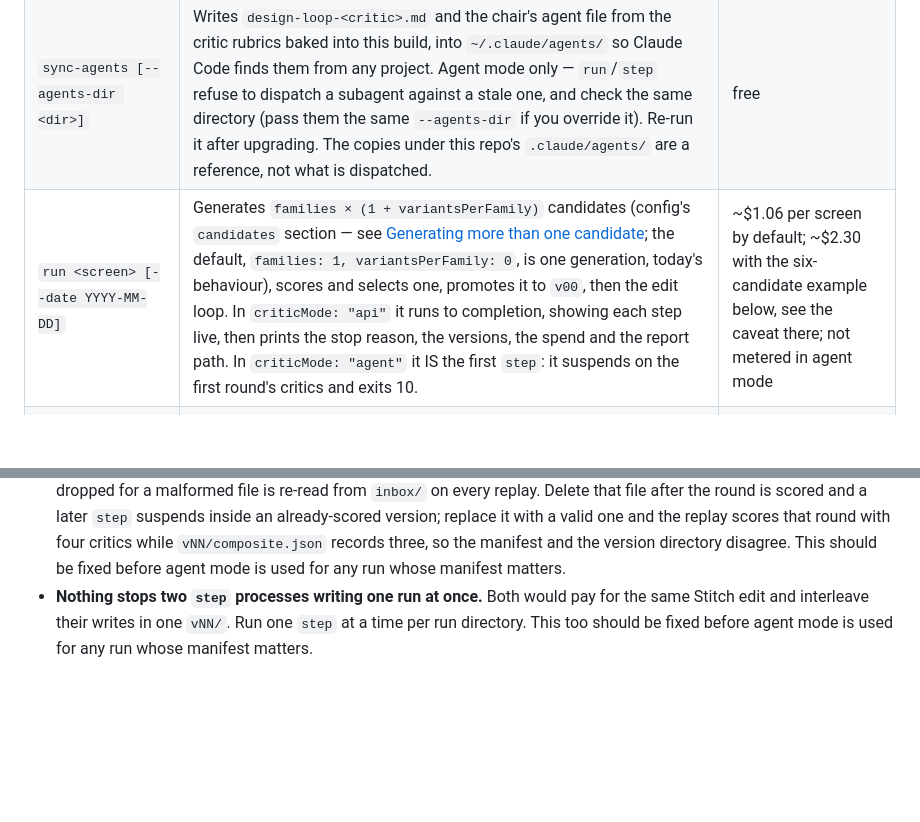
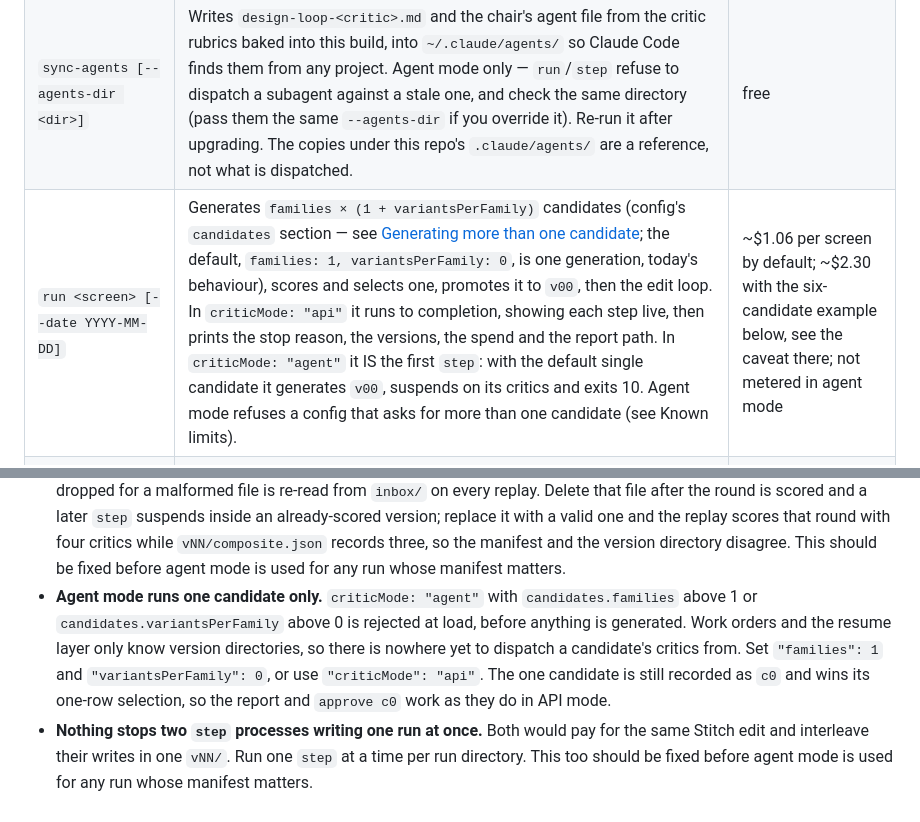
Before and after one commit to powerdragonfire/design-loop, a Markdown page: README.md, 2 parts joined by grey strips. Rendered like a GitHub page; blank space fills up the shorter version.

Commit message:
docs(readme): say agent mode runs one candidate, and refuses more
The run row claimed agent mode suspends on the first round's critics.
That is true again, but only for the default single-candidate config.
Known limits now records that a multi-candidate agent config is
rejected at load, and what to change.

Co-Authored-By: Claude Opus 5 <noreply@anthropic.com>

```diff
--- a/README.md
+++ b/README.md
@@ -45,7 +45,7 @@ design/
 | `calibrate [--repeats N]` | Scores each `reference/` screen N times and writes the composite's noise floor into `config.json` as `sigma`, plus `.design-loop/calibration.json`. Re-run it after changing the critic model or the weights. | ~$2.20 at 5 repeats |
 | `ab-distiller` | Critiques each reference screen twice, once from the digest and once from raw HTML, and lists the claims only the raw HTML produced. Whatever it lists is a field `measure`'s `STYLE_PROPS` is missing. | ~$8 |
 | `sync-agents [--agents-dir <dir>]` | Writes `design-loop-<critic>.md` and the chair's agent file from the critic rubrics baked into this build, into `~/.claude/agents/` so Claude Code finds them from any project. Agent mode only — `run`/`step` refuse to dispatch a subagent against a stale one, and check the same directory (pass them the same `--agents-dir` if you override it). Re-run it after upgrading. The copies under this repo's `.claude/agents/` are a reference, not what is dispatched. | free |
-| `run <screen> [--date YYYY-MM-DD]` | Generates `families × (1 + variantsPerFamily)` candidates (config's `candidates` section — see [Generating more than one candidate](#generating-more-than-one-candidate); the default, `families: 1, variantsPerFamily: 0`, is one generation, today's behaviour), scores and selects one, promotes it to `v00`, then the edit loop. In `criticMode: "api"` it runs to completion, showing each step live, then prints the stop reason, the versions, the spend and the report path. In `criticMode: "agent"` it IS the first `step`: it suspends on the first round's critics and exits 10. | ~$1.06 per screen by default; ~$2.30 with the six-candidate example below, see the caveat there; not metered in agent mode |
+| `run <screen> [--date YYYY-MM-DD]` | Generates `families × (1 + variantsPerFamily)` candidates (config's `candidates` section — see [Generating more than one candidate](#generating-more-than-one-candidate); the default, `families: 1, variantsPerFamily: 0`, is one generation, today's behaviour), scores and selects one, promotes it to `v00`, then the edit loop. In `criticMode: "api"` it runs to completion, showing each step live, then prints the stop reason, the versions, the spend and the report path. In `criticMode: "agent"` it IS the first `step`: with the default single candidate it generates `v00`, suspends on its critics and exits 10. Agent mode refuses a config that asks for more than one candidate (see Known limits). | ~$1.06 per screen by default; ~$2.30 with the six-candidate example below, see the caveat there; not metered in agent mode |
 | `step <runDir>` | Advances a suspended agent-mode run by one round. Everything already answered on disk is replayed for free; the first thing nobody has answered yet stops the run again and writes a `work-order.json` naming which subagents to dispatch. Keep calling it until it exits 0. | free (the round's own Stitch generation aside) |
 | `inspect <versionDir> [--selector <css> \| --text <substring>]` | Looks up measured nodes from a version's digest by selector or text, for a person checking a critic's claim against the real page. Agent-mode critics have no shell; they read the same `vNN/digest.json` directly. | free |
 | `review <runDir>` | Builds the report, opens it, and asks which version to approve. | free |
@@ -183,6 +183,11 @@ than `~/Projects/design-loop`, set `DESIGN_LOOP_HOME`.
   one and the replay scores that round with four critics while `vNN/composite.json` records three, so the
   manifest and the version directory disagree. This should be fixed before agent mode is used for any run
   whose manifest matters.
+- **Agent mode runs one candidate only.** `criticMode: "agent"` with `candidates.families` above 1 or
+  `candidates.variantsPerFamily` above 0 is rejected at load, before anything is generated. Work orders and the
+  resume layer only know version directories, so there is nowhere yet to dispatch a candidate's critics from.
+  Set `"families": 1` and `"variantsPerFamily": 0`, or use `"criticMode": "api"`. The one candidate is still
+  recorded as `c0` and wins its one-row selection, so the report and `approve c0` work as they do in API mode.
 - **Nothing stops two `step` processes writing one run at once.** Both would pay for the same Stitch edit and
   interleave their writes in one `vNN/`. Run one `step` at a time per run directory. This too should be fixed
   before agent mode is used for any run whose manifest matters.
```
